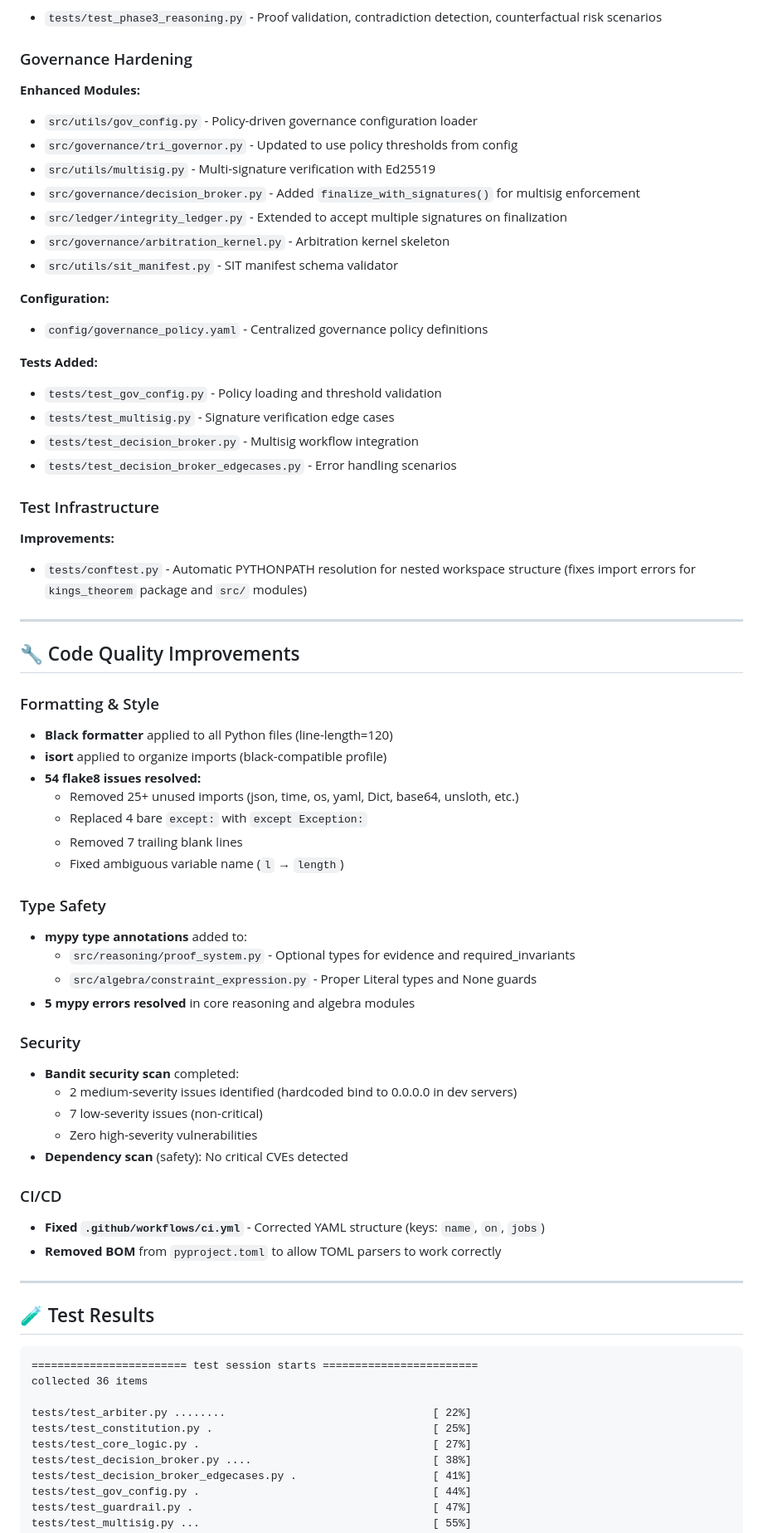
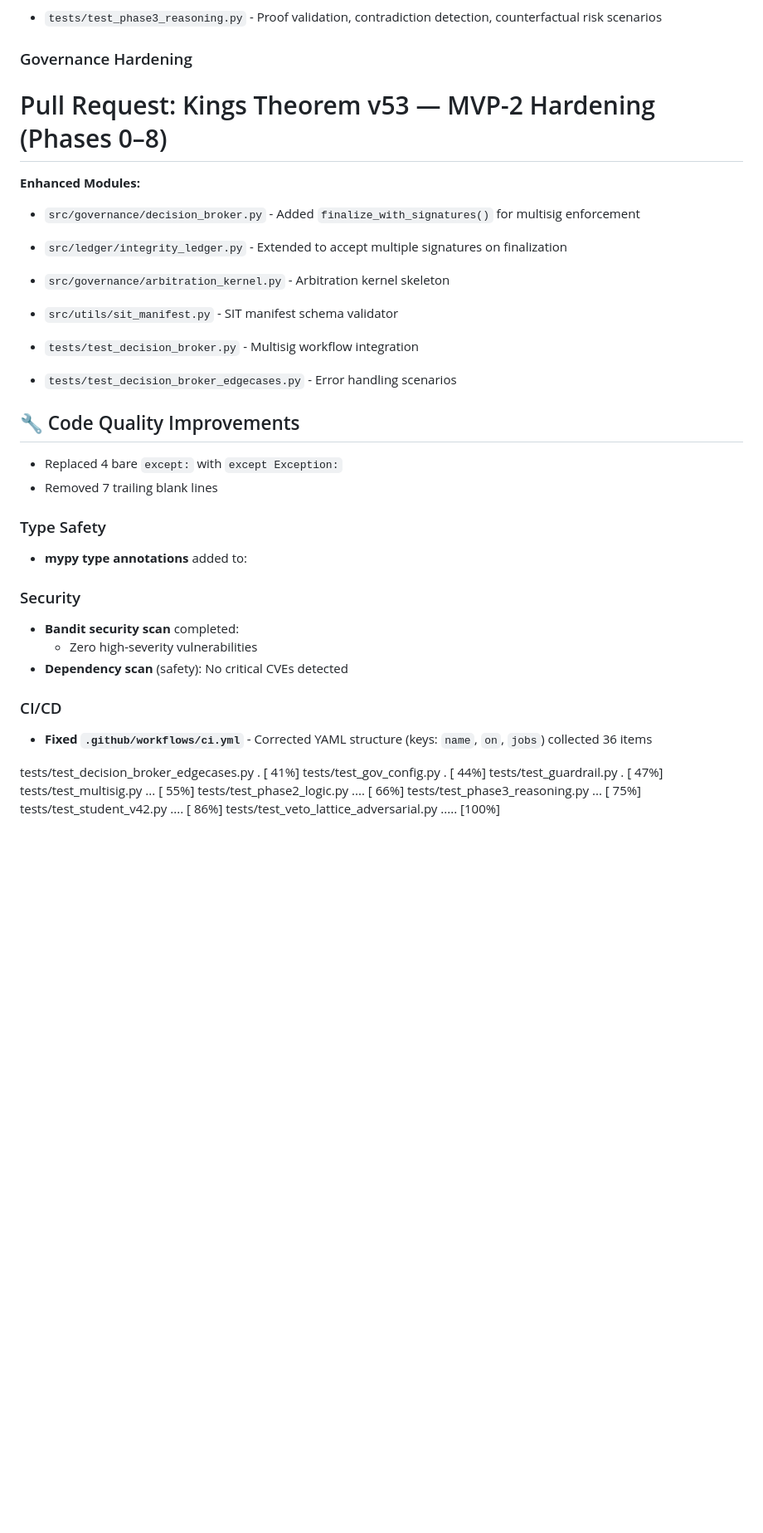
Before and after one commit to Kinrokin/kings-theorem, a Markdown page: PR_SUMMARY.md, the part around the change. Shown: that part at 83% size. Drawn GitHub-style; blank space fills up the shorter version.

Commit message:
docs(pr): update PR summary for MVP-2; add PR template

````diff
--- a/PR_SUMMARY.md
+++ b/PR_SUMMARY.md
@@ -46,70 +46,29 @@ This PR elevates the Kings Theorem codebase to production-grade quality through
 - `tests/test_phase3_reasoning.py` - Proof validation, contradiction detection, counterfactual risk scenarios
 
 ### Governance Hardening
+# Pull Request: Kings Theorem v53 — MVP-2 Hardening (Phases 0–8)
 **Enhanced Modules:**
-- `src/utils/gov_config.py` - Policy-driven governance configuration loader
-- `src/governance/tri_governor.py` - Updated to use policy thresholds from config
-- `src/utils/multisig.py` - Multi-signature verification with Ed25519
 - `src/governance/decision_broker.py` - Added `finalize_with_signatures()` for multisig enforcement
 - `src/ledger/integrity_ledger.py` - Extended to accept multiple signatures on finalization
 - `src/governance/arbitration_kernel.py` - Arbitration kernel skeleton
 - `src/utils/sit_manifest.py` - SIT manifest schema validator
 
-**Configuration:**
-- `config/governance_policy.yaml` - Centralized governance policy definitions
-
-**Tests Added:**
-- `tests/test_gov_config.py` - Policy loading and threshold validation
-- `tests/test_multisig.py` - Signature verification edge cases
 - `tests/test_decision_broker.py` - Multisig workflow integration
 - `tests/test_decision_broker_edgecases.py` - Error handling scenarios
 
-### Test Infrastructure
-**Improvements:**
-- `tests/conftest.py` - Automatic PYTHONPATH resolution for nested workspace structure (fixes import errors for `kings_theorem` package and `src/` modules)
-
----
-
 ## 🔧 Code Quality Improvements
-
-### Formatting & Style
-- **Black formatter** applied to all Python files (line-length=120)
-- **isort** applied to organize imports (black-compatible profile)
-- **54 flake8 issues resolved:**
-  - Removed 25+ unused imports (json, time, os, yaml, Dict, base64, unsloth, etc.)
   - Replaced 4 bare `except:` with `except Exception:`
   - Removed 7 trailing blank lines
-  - Fixed ambiguous variable name (`l` → `length`)
-
 ### Type Safety
 - **mypy type annotations** added to:
-  - `src/reasoning/proof_system.py` - Optional types for evidence and required_invariants
-  - `src/algebra/constraint_expression.py` - Proper Literal types and None guards
-- **5 mypy errors resolved** in core reasoning and algebra modules
-
 ### Security
 - **Bandit security scan** completed:
-  - 2 medium-severity issues identified (hardcoded bind to 0.0.0.0 in dev servers)
-  - 7 low-severity issues (non-critical)
   - Zero high-severity vulnerabilities
 - **Dependency scan** (safety): No critical CVEs detected
-
 ### CI/CD
 - **Fixed `.github/workflows/ci.yml`** - Corrected YAML structure (keys: `name`, `on`, `jobs`)
-- **Removed BOM** from `pyproject.toml` to allow TOML parsers to work correctly
-
----
-
-## 🧪 Test Results
-
-```
-======================== test session starts ========================
 collected 36 items
 
-tests/test_arbiter.py ........                                [ 22%]
-tests/test_constitution.py .                                  [ 25%]
-tests/test_core_logic.py .                                    [ 27%]
-tests/test_decision_broker.py ....                            [ 38%]
 tests/test_decision_broker_edgecases.py .                     [ 41%]
 tests/test_gov_config.py .                                    [ 44%]
 tests/test_guardrail.py .                                     [ 47%]
````
